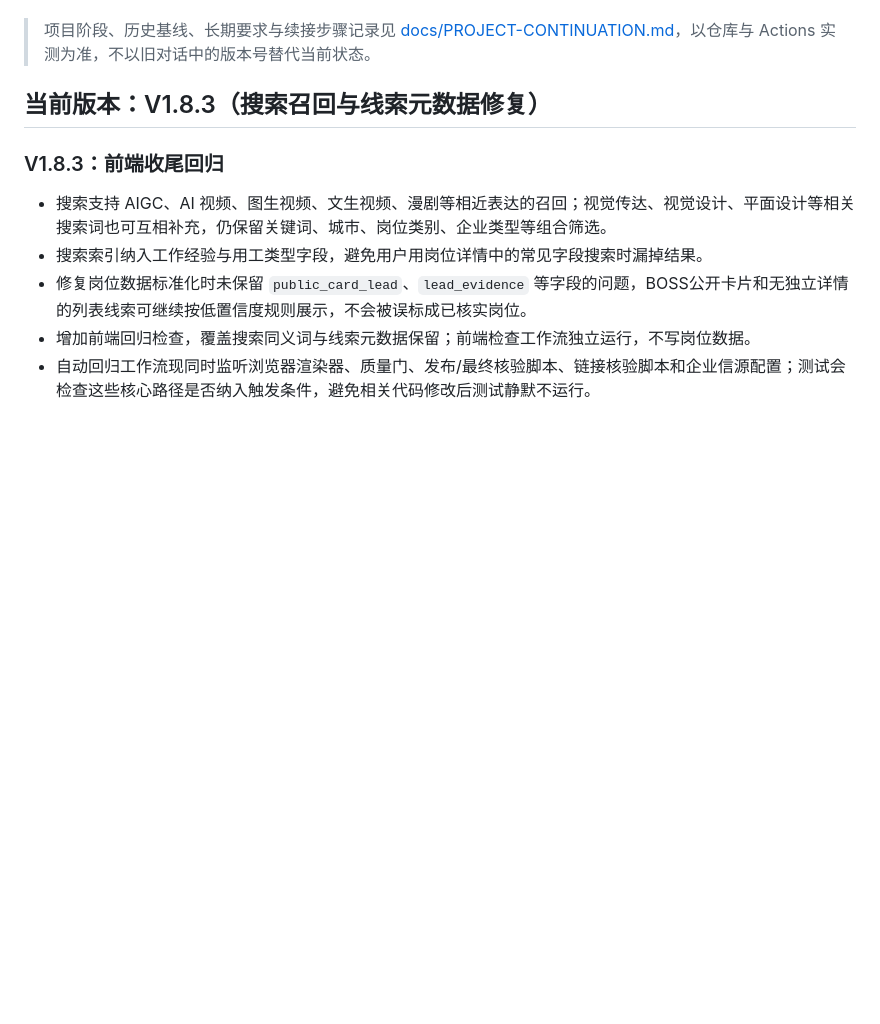
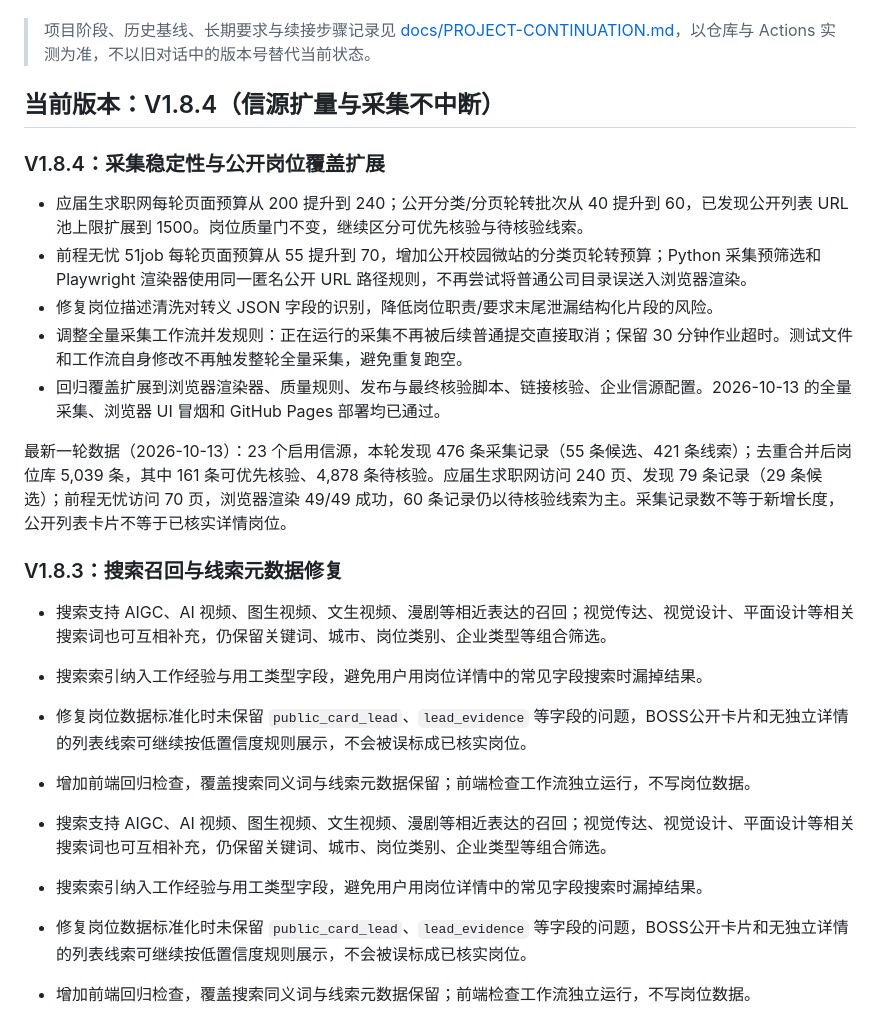
Before and after one commit to qq1739825911-web/2027-qiuzhao-radar, a Markdown page: README.md, the part around the change. Drawn GitHub-style; blank space fills up the shorter version.

Commit message:
Document V1.8.4 collector stability and source coverage expansion

```diff
--- a/README.md
+++ b/README.md
@@ -4,9 +4,25 @@
 
 > 项目阶段、历史基线、长期要求与续接步骤记录见 [docs/PROJECT-CONTINUATION.md](docs/PROJECT-CONTINUATION.md)，以仓库与 Actions 实测为准，不以旧对话中的版本号替代当前状态。
 
-## 当前版本：V1.8.3（搜索召回与线索元数据修复）
+## 当前版本：V1.8.4（信源扩量与采集不中断）
 
-### V1.8.3：前端收尾回归
+### V1.8.4：采集稳定性与公开岗位覆盖扩展
+
+- 应届生求职网每轮页面预算从 200 提升到 240；公开分类/分页轮转批次从 40 提升到 60，已发现公开列表 URL 池上限扩展到 1500。岗位质量门不变，继续区分可优先核验与待核验线索。
+- 前程无忧 51job 每轮页面预算从 55 提升到 70，增加公开校园微站的分类页轮转预算；Python 采集预筛选和 Playwright 渲染器使用同一匿名公开 URL 路径规则，不再尝试将普通公司目录误送入浏览器渲染。
+- 修复岗位描述清洗对转义 JSON 字段的识别，降低岗位职责/要求末尾泄漏结构化片段的风险。
+- 调整全量采集工作流并发规则：正在运行的采集不再被后续普通提交直接取消；保留 30 分钟作业超时。测试文件和工作流自身修改不再触发整轮全量采集，避免重复跑空。
+- 回归覆盖扩展到浏览器渲染器、质量规则、发布与最终核验脚本、链接核验、企业信源配置。2026-10-13 的全量采集、浏览器 UI 冒烟和 GitHub Pages 部署均已通过。
+
+最新一轮数据（2026-10-13）：23 个启用信源，本轮发现 476 条采集记录（55 条候选、421 条线索）；去重合并后岗位库 5,039 条，其中 161 条可优先核验、4,878 条待核验。应届生求职网访问 240 页、发现 79 条记录（29 条候选）；前程无忧访问 70 页，浏览器渲染 49/49 成功，60 条记录仍以待核验线索为主。采集记录数不等于新增长度，公开列表卡片不等于已核实详情岗位。
+
+### V1.8.3：搜索召回与线索元数据修复
+
+- 搜索支持 AIGC、AI 视频、图生视频、文生视频、漫剧等相近表达的召回；视觉传达、视觉设计、平面设计等相关搜索词也可互相补充，仍保留关键词、城市、岗位类别、企业类型等组合筛选。
+- 搜索索引纳入工作经验与用工类型字段，避免用户用岗位详情中的常见字段搜索时漏掉结果。
+- 修复岗位数据标准化时未保留 `public_card_lead`、`lead_evidence` 等字段的问题，BOSS公开卡片和无独立详情的列表线索可继续按低置信度规则展示，不会被误标成已核实岗位。
+- 增加前端回归检查，覆盖搜索同义词与线索元数据保留；前端检查工作流独立运行，不写岗位数据。
+
 
 - 搜索支持 AIGC、AI 视频、图生视频、文生视频、漫剧等相近表达的召回；视觉传达、视觉设计、平面设计等相关搜索词也可互相补充，仍保留关键词、城市、岗位类别、企业类型等组合筛选。
 - 搜索索引纳入工作经验与用工类型字段，避免用户用岗位详情中的常见字段搜索时漏掉结果。
```
